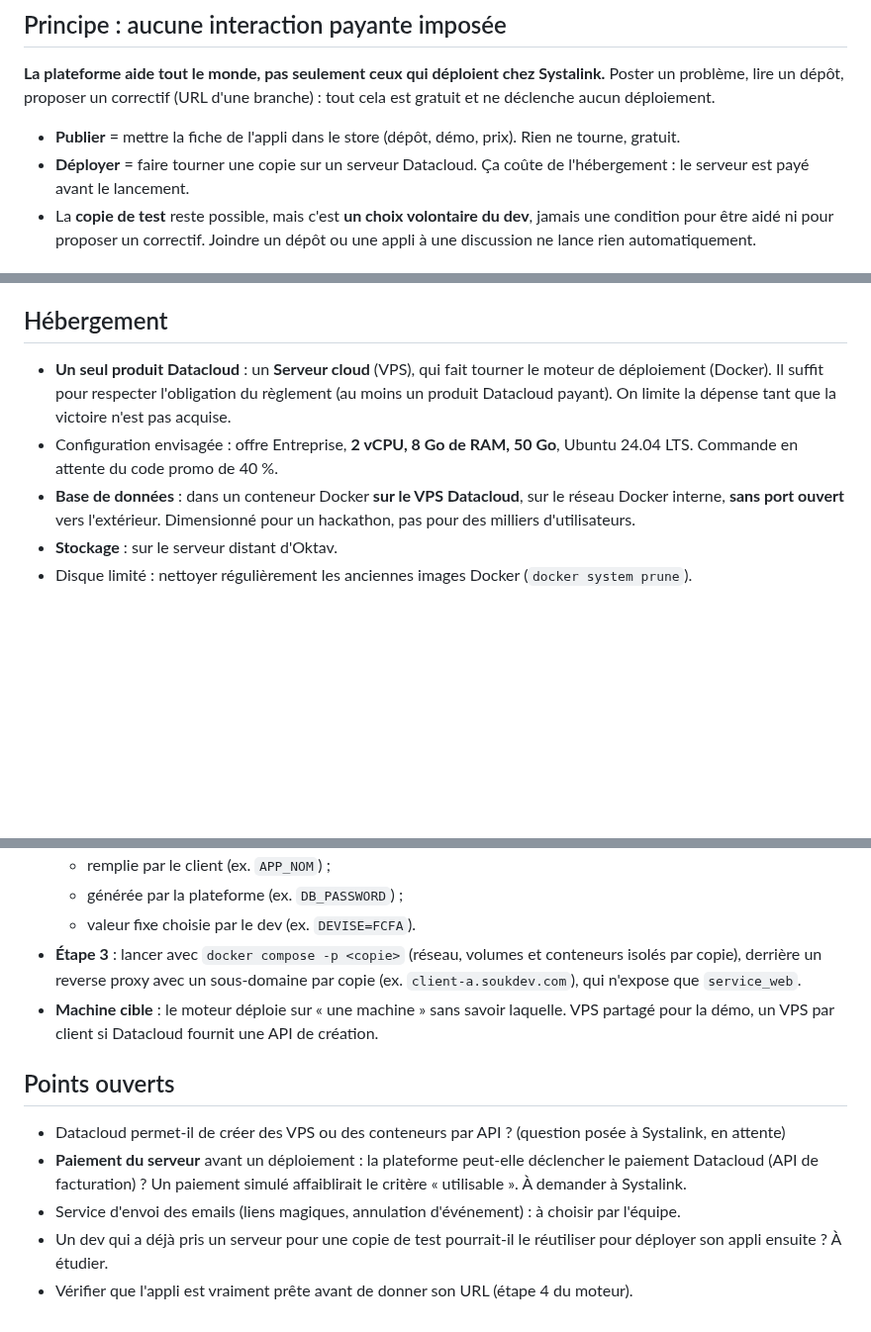
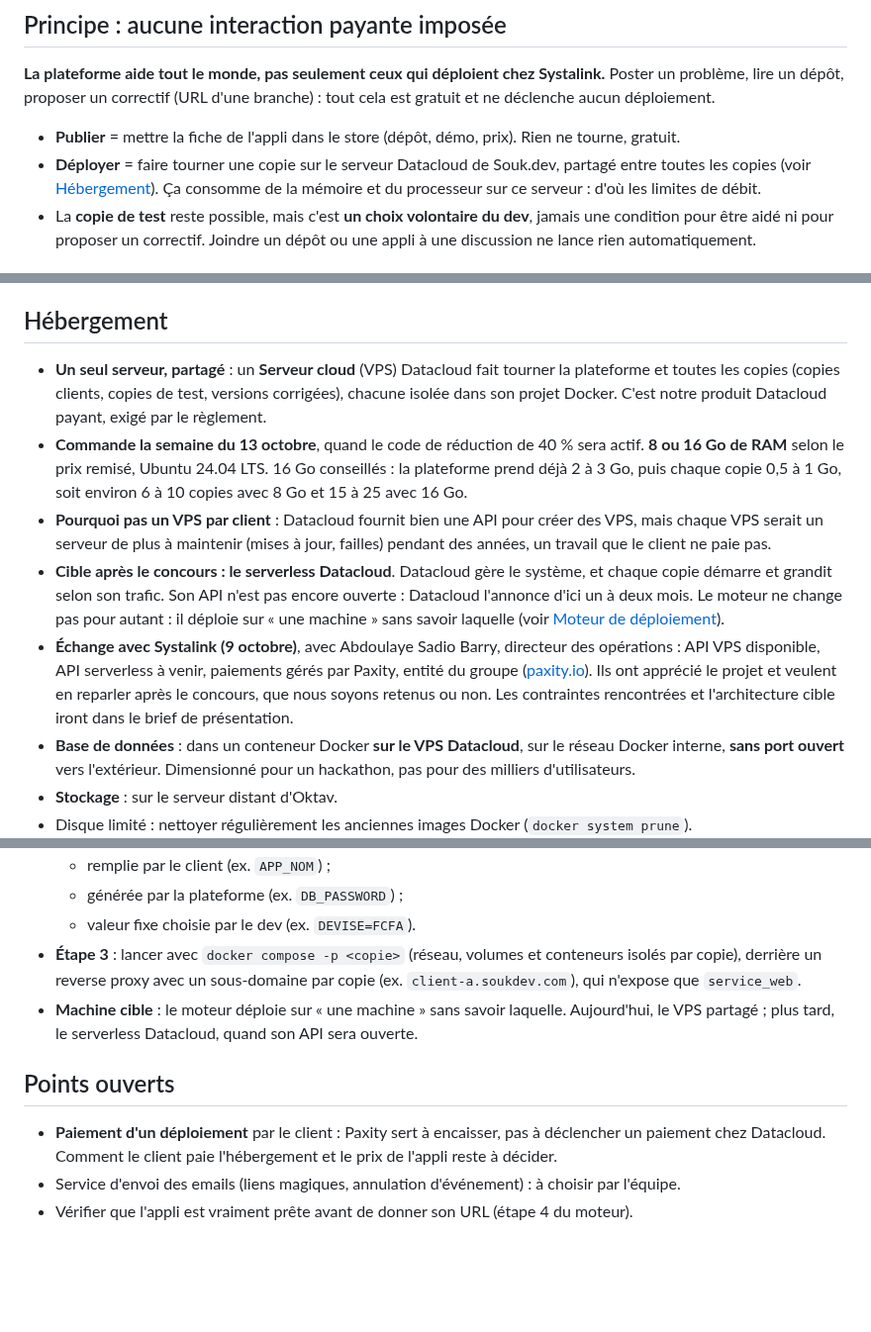
Before and after one commit to octavebahoun/Souk.dev, a Markdown page: DECISIONS.md, 3 parts joined by grey strips. Shown at 99% size. GitHub-like rendering; blank space fills up the shorter version.

```diff
--- a/DECISIONS.md
+++ b/DECISIONS.md
@@ -7,7 +7,7 @@ Décisions prises par l'équipe, validées par Oktav. Mis à jour au fil du proj
 **La plateforme aide tout le monde, pas seulement ceux qui déploient chez Systalink.** Poster un problème, lire un dépôt, proposer un correctif (URL d'une branche) : tout cela est gratuit et ne déclenche aucun déploiement.
 
 - **Publier** = mettre la fiche de l'appli dans le store (dépôt, démo, prix). Rien ne tourne, gratuit.
-- **Déployer** = faire tourner une copie sur un serveur Datacloud. Ça coûte de l'hébergement : le serveur est payé avant le lancement.
+- **Déployer** = faire tourner une copie sur le serveur Datacloud de Souk.dev, partagé entre toutes les copies (voir [Hébergement](#hébergement)). Ça consomme de la mémoire et du processeur sur ce serveur : d'où les limites de débit.
 - La **copie de test** reste possible, mais c'est **un choix volontaire du dev**, jamais une condition pour être aidé ni pour proposer un correctif. Joindre un dépôt ou une appli à une discussion ne lance rien automatiquement.
 
 ## Fil de la démo
@@ -57,8 +57,11 @@ Les **événements temps réel** (Reverb) sont décrits à part dans `REVERB.md`
 
 ## Hébergement
 
-- **Un seul produit Datacloud** : un **Serveur cloud** (VPS), qui fait tourner le moteur de déploiement (Docker). Il suffit pour respecter l'obligation du règlement (au moins un produit Datacloud payant). On limite la dépense tant que la victoire n'est pas acquise.
-- Configuration envisagée : offre Entreprise, **2 vCPU, 8 Go de RAM, 50 Go**, Ubuntu 24.04 LTS. Commande en attente du code promo de 40 %.
+- **Un seul serveur, partagé** : un **Serveur cloud** (VPS) Datacloud fait tourner la plateforme et toutes les copies (copies clients, copies de test, versions corrigées), chacune isolée dans son projet Docker. C'est notre produit Datacloud payant, exigé par le règlement.
+- **Commande la semaine du 13 octobre**, quand le code de réduction de 40 % sera actif. **8 ou 16 Go de RAM** selon le prix remisé, Ubuntu 24.04 LTS. 16 Go conseillés : la plateforme prend déjà 2 à 3 Go, puis chaque copie 0,5 à 1 Go, soit environ 6 à 10 copies avec 8 Go et 15 à 25 avec 16 Go.
+- **Pourquoi pas un VPS par client** : Datacloud fournit bien une API pour créer des VPS, mais chaque VPS serait un serveur de plus à maintenir (mises à jour, failles) pendant des années, un travail que le client ne paie pas.
+- **Cible après le concours : le serverless Datacloud**. Datacloud gère le système, et chaque copie démarre et grandit selon son trafic. Son API n'est pas encore ouverte : Datacloud l'annonce d'ici un à deux mois. Le moteur ne change pas pour autant : il déploie sur « une machine » sans savoir laquelle (voir [Moteur de déploiement](#moteur-de-déploiement)).
+- **Échange avec Systalink (9 octobre)**, avec Abdoulaye Sadio Barry, directeur des opérations : API VPS disponible, API serverless à venir, paiements gérés par Paxity, entité du groupe ([paxity.io](https://paxity.io)). Ils ont apprécié le projet et veulent en reparler après le concours, que nous soyons retenus ou non. Les contraintes rencontrées et l'architecture cible iront dans le brief de présentation.
 - **Base de données** : dans un conteneur Docker **sur le VPS Datacloud**, sur le réseau Docker interne, **sans port ouvert** vers l'extérieur. Dimensionné pour un hackathon, pas pour des milliers d'utilisateurs.
 - **Stockage** : sur le serveur distant d'Oktav.
 - Disque limité : nettoyer régulièrement les anciennes images Docker (`docker system prune`).
@@ -273,12 +276,10 @@ Validés par Oktav. L'équipe s'engage à les livrer d'ici le 25 octobre, **apr
   - générée par la plateforme (ex. `DB_PASSWORD`) ;
   - valeur fixe choisie par le dev (ex. `DEVISE=FCFA`).
 - **Étape 3** : lancer avec `docker compose -p <copie>` (réseau, volumes et conteneurs isolés par copie), derrière un reverse proxy avec un sous-domaine par copie (ex. `client-a.soukdev.com`), qui n'expose que `service_web`.
-- **Machine cible** : le moteur déploie sur « une machine » sans savoir laquelle. VPS partagé pour la démo, un VPS par client si Datacloud fournit une API de création.
+- **Machine cible** : le moteur déploie sur « une machine » sans savoir laquelle. Aujourd'hui, le VPS partagé ; plus tard, le serverless Datacloud, quand son API sera ouverte.
 
 ## Points ouverts
 
-- Datacloud permet-il de créer des VPS ou des conteneurs par API ? (question posée à Systalink, en attente)
-- **Paiement du serveur** avant un déploiement : la plateforme peut-elle déclencher le paiement Datacloud (API de facturation) ? Un paiement simulé affaiblirait le critère « utilisable ». À demander à Systalink.
+- **Paiement d'un déploiement** par le client : Paxity sert à encaisser, pas à déclencher un paiement chez Datacloud. Comment le client paie l'hébergement et le prix de l'appli reste à décider.
 - Service d'envoi des emails (liens magiques, annulation d'événement) : à choisir par l'équipe.
-- Un dev qui a déjà pris un serveur pour une copie de test pourrait-il le réutiliser pour déployer son appli ensuite ? À étudier.
 - Vérifier que l'appli est vraiment prête avant de donner son URL (étape 4 du moteur).
```
Also changed, not shown: README.md (+1 -2 lines).
